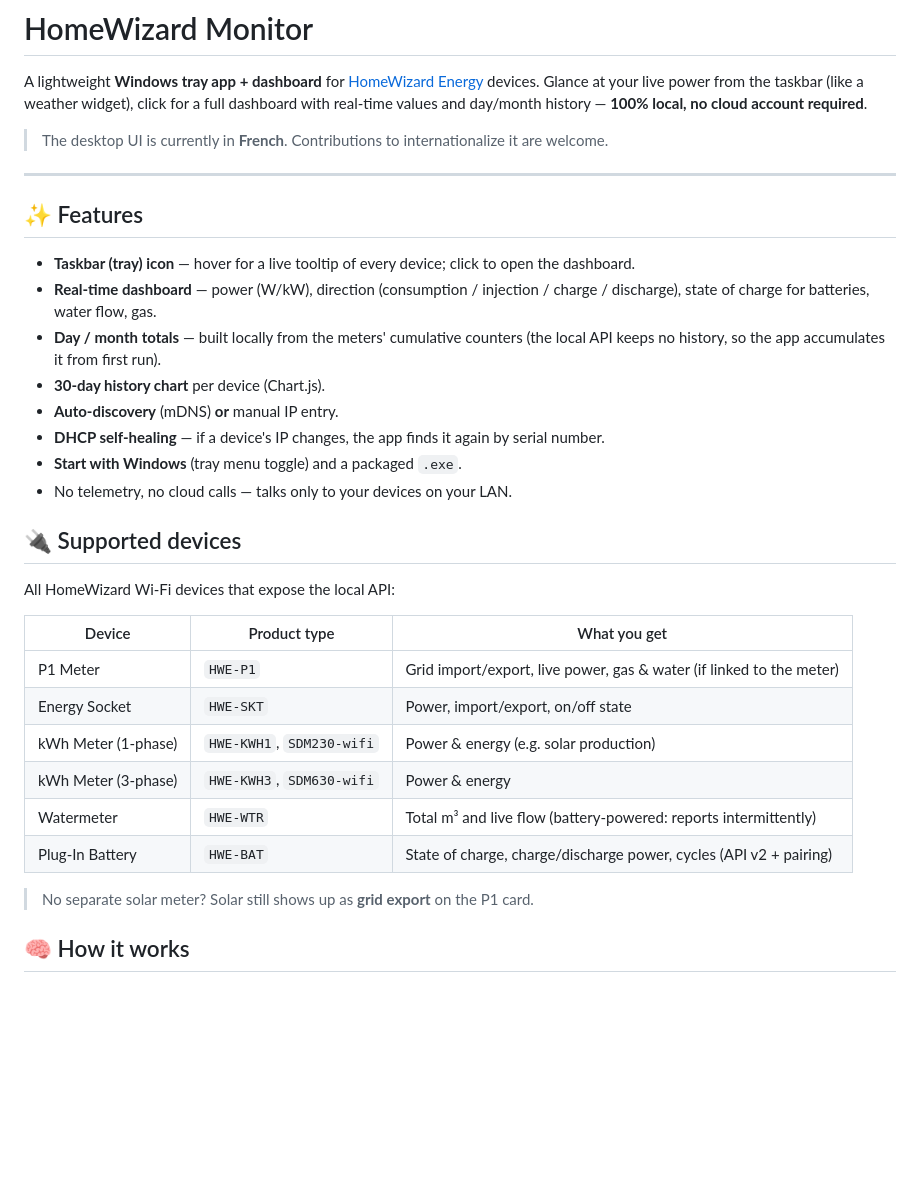
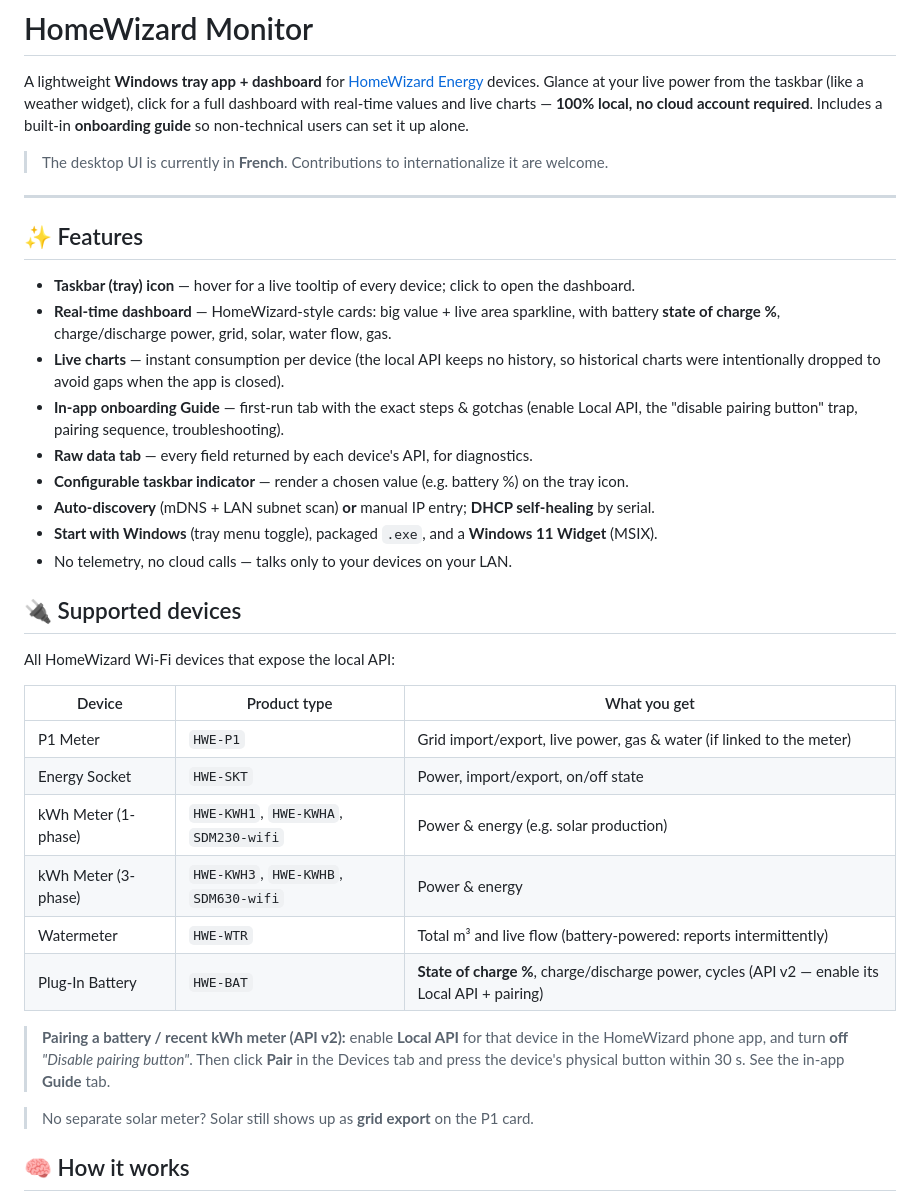
Before and after one commit to jeasonpourcelet/homewizard-monitor, a Markdown page: README.md, the part around the change. GitHub-like rendering; blank space fills up the shorter version.

Commit message:
README: document in-app Guide, instant-only charts, battery SoC %, HWE-KWHA, Windows 11 widget, pairing gotchas

```diff
--- a/README.md
+++ b/README.md
@@ -2,7 +2,8 @@
 
 A lightweight **Windows tray app + dashboard** for [HomeWizard Energy](https://www.homewizard.com/) devices.
 Glance at your live power from the taskbar (like a weather widget), click for a full dashboard with
-real-time values and day/month history — **100% local, no cloud account required**.
+real-time values and live charts — **100% local, no cloud account required**.
+Includes a built-in **onboarding guide** so non-technical users can set it up alone.
 
 > The desktop UI is currently in **French**. Contributions to internationalize it are welcome.
 
@@ -11,14 +12,16 @@ real-time values and day/month history — **100% local, no cloud account requir
 ## ✨ Features
 
 - **Taskbar (tray) icon** — hover for a live tooltip of every device; click to open the dashboard.
-- **Real-time dashboard** — power (W/kW), direction (consumption / injection / charge / discharge),
-  state of charge for batteries, water flow, gas.
-- **Day / month totals** — built locally from the meters' cumulative counters (the local API keeps no
-  history, so the app accumulates it from first run).
-- **30-day history chart** per device (Chart.js).
-- **Auto-discovery** (mDNS) **or** manual IP entry.
-- **DHCP self-healing** — if a device's IP changes, the app finds it again by serial number.
-- **Start with Windows** (tray menu toggle) and a packaged `.exe`.
+- **Real-time dashboard** — HomeWizard-style cards: big value + live area sparkline, with battery
+  **state of charge %**, charge/discharge power, grid, solar, water flow, gas.
+- **Live charts** — instant consumption per device (the local API keeps no history, so historical
+  charts were intentionally dropped to avoid gaps when the app is closed).
+- **In-app onboarding Guide** — first-run tab with the exact steps & gotchas (enable Local API,
+  the "disable pairing button" trap, pairing sequence, troubleshooting).
+- **Raw data tab** — every field returned by each device's API, for diagnostics.
+- **Configurable taskbar indicator** — render a chosen value (e.g. battery %) on the tray icon.
+- **Auto-discovery** (mDNS + LAN subnet scan) **or** manual IP entry; **DHCP self-healing** by serial.
+- **Start with Windows** (tray menu toggle), packaged `.exe`, and a **Windows 11 Widget** (MSIX).
 - No telemetry, no cloud calls — talks only to your devices on your LAN.
 
 ## 🔌 Supported devices
@@ -29,10 +32,14 @@ All HomeWizard Wi-Fi devices that expose the local API:
 | --- | --- | --- |
 | P1 Meter | `HWE-P1` | Grid import/export, live power, gas & water (if linked to the meter) |
 | Energy Socket | `HWE-SKT` | Power, import/export, on/off state |
-| kWh Meter (1-phase) | `HWE-KWH1`, `SDM230-wifi` | Power & energy (e.g. solar production) |
-| kWh Meter (3-phase) | `HWE-KWH3`, `SDM630-wifi` | Power & energy |
+| kWh Meter (1-phase) | `HWE-KWH1`, `HWE-KWHA`, `SDM230-wifi` | Power & energy (e.g. solar production) |
+| kWh Meter (3-phase) | `HWE-KWH3`, `HWE-KWHB`, `SDM630-wifi` | Power & energy |
 | Watermeter | `HWE-WTR` | Total m³ and live flow (battery-powered: reports intermittently) |
-| Plug-In Battery | `HWE-BAT` | State of charge, charge/discharge power, cycles (API v2 + pairing) |
+| Plug-In Battery | `HWE-BAT` | **State of charge %**, charge/discharge power, cycles (API v2 — enable its Local API + pairing) |
+
+> **Pairing a battery / recent kWh meter (API v2):** enable **Local API** for that device in the
+> HomeWizard phone app, and turn **off** *"Disable pairing button"*. Then click **Pair** in the
+> Devices tab and press the device's physical button within 30 s. See the in-app **Guide** tab.
 
 > No separate solar meter? Solar still shows up as **grid export** on the P1 card.
 
```
